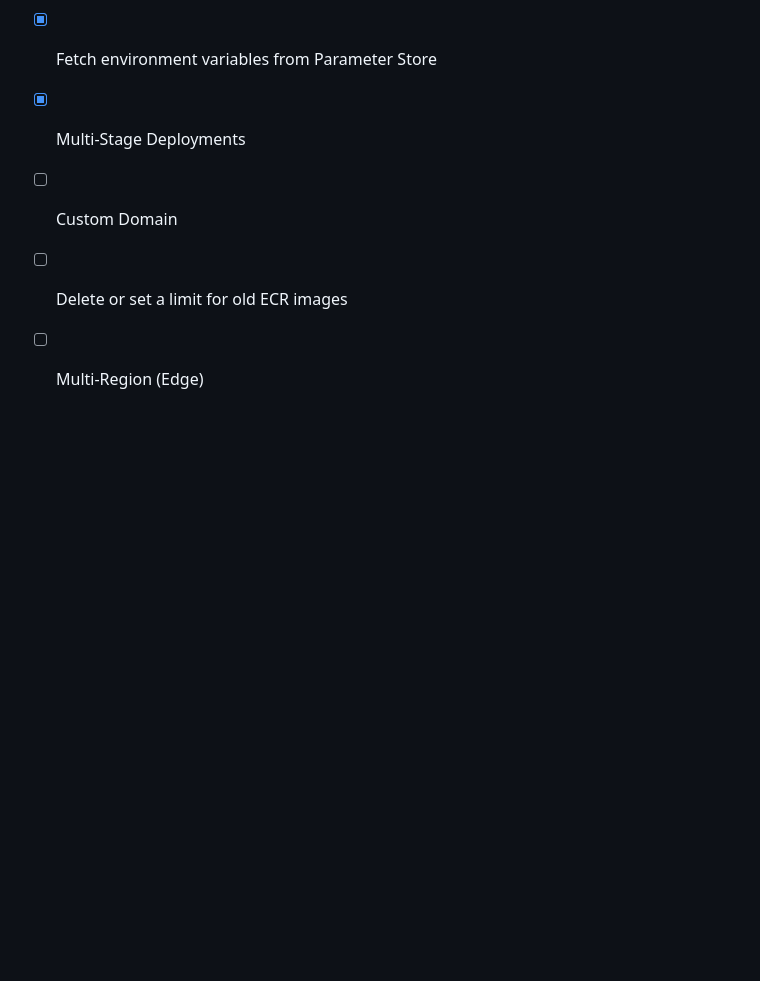
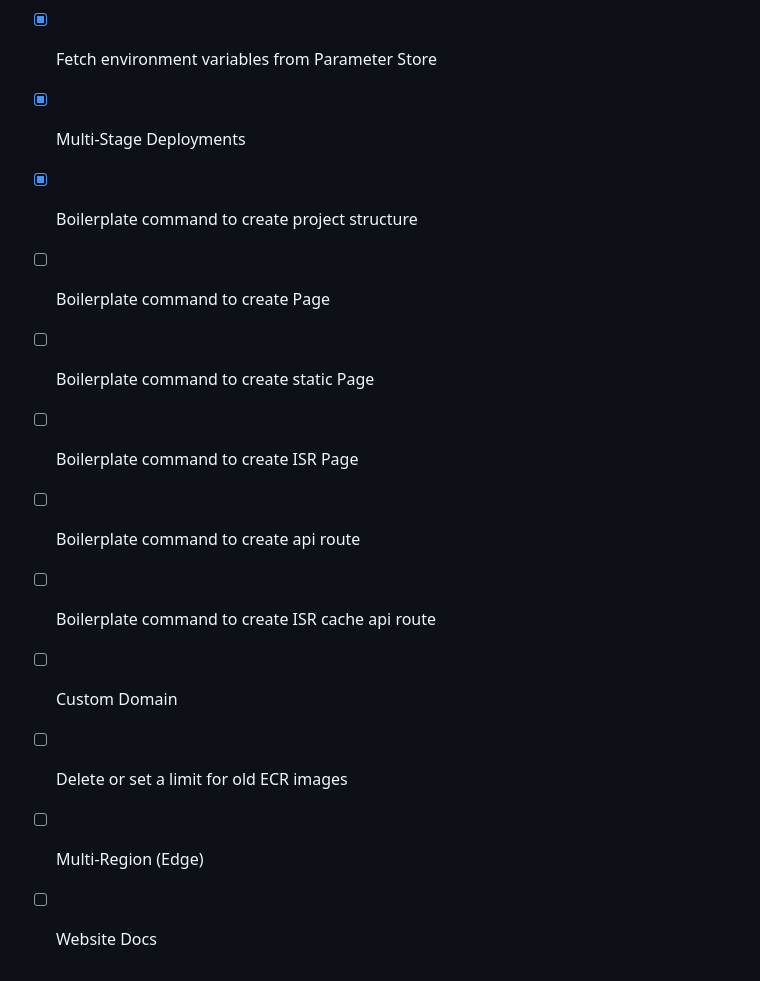
Before and after one commit to felipegenef/gothic-cli, a Markdown page: README.md, the part around the change. Rendered like a GitHub page; blank space fills up the shorter version.

Commit message:
V1.0.0-beta.5: add more todos

```diff
--- a/README.md
+++ b/README.md
@@ -242,6 +242,13 @@ Mappings:
 - [x] Hot Reload locally
 - [x] Fetch environment variables from Parameter Store
 - [x] Multi-Stage Deployments
+- [x] Boilerplate command to create project structure
+- [ ] Boilerplate command to create Page
+- [ ] Boilerplate command to create static Page
+- [ ] Boilerplate command to create ISR Page
+- [ ] Boilerplate command to create api route
+- [ ] Boilerplate command to create ISR cache api route
 - [ ] Custom Domain
 - [ ] Delete or set a limit for old ECR images
 - [ ] Multi-Region (Edge)
+- [ ] Website Docs
```
